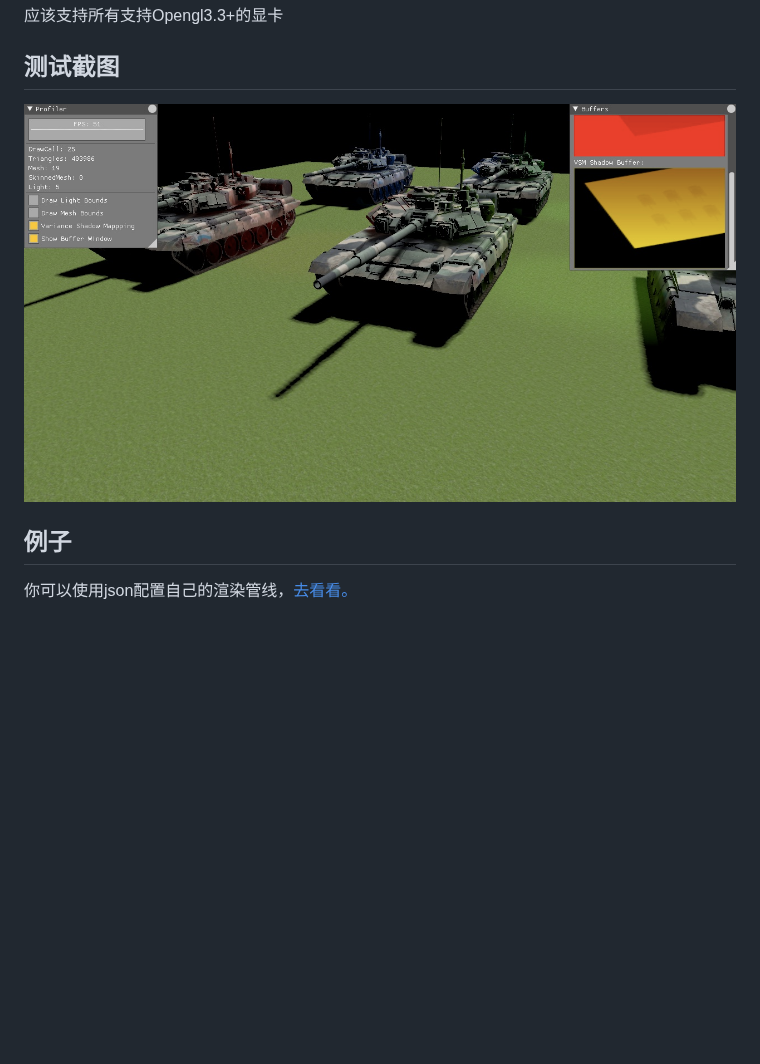
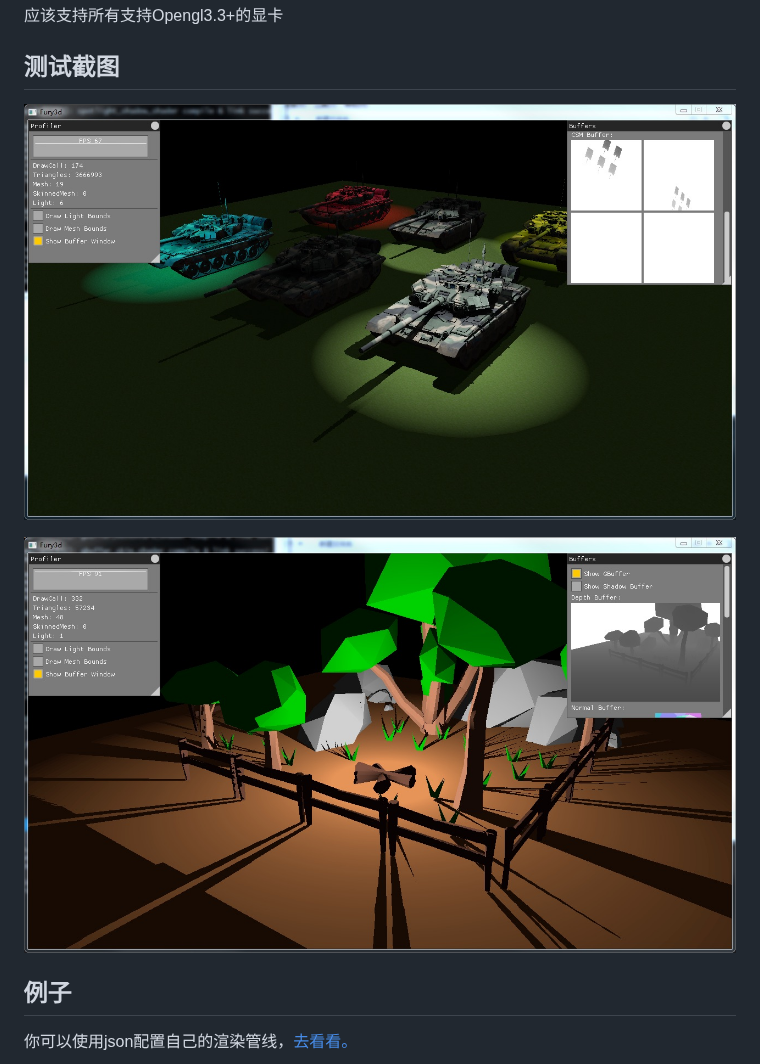
Before and after one commit to sindney/fury3d, a Markdown page: README.ZH-CN.md, the part around the change. Drawn GitHub-style; pictures changed too: screenshots/1.jpg (added), screenshots/2.jpg (added), screenshots/vsm.jpg (deleted); blank space fills up the shorter version.

```diff
--- a/README.ZH-CN.md
+++ b/README.ZH-CN.md
@@ -50,7 +50,9 @@ Fury3d是一个使用C++11与高版本opengl编写的跨平台3D引擎。
 
 ## 测试截图
 
-![阴影和动态光照](screenshots/vsm.jpg)
+![阴影和动态光照](screenshots/1.jpg)
+
+![阴影和动态光照](screenshots/2.jpg)
 
 ## 例子
 
```
Also changed, not shown: 8 other files.
